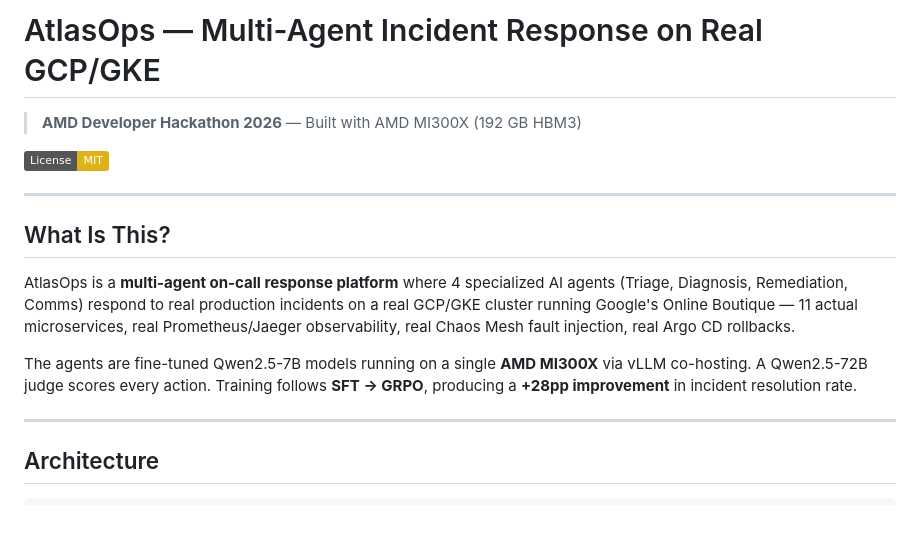
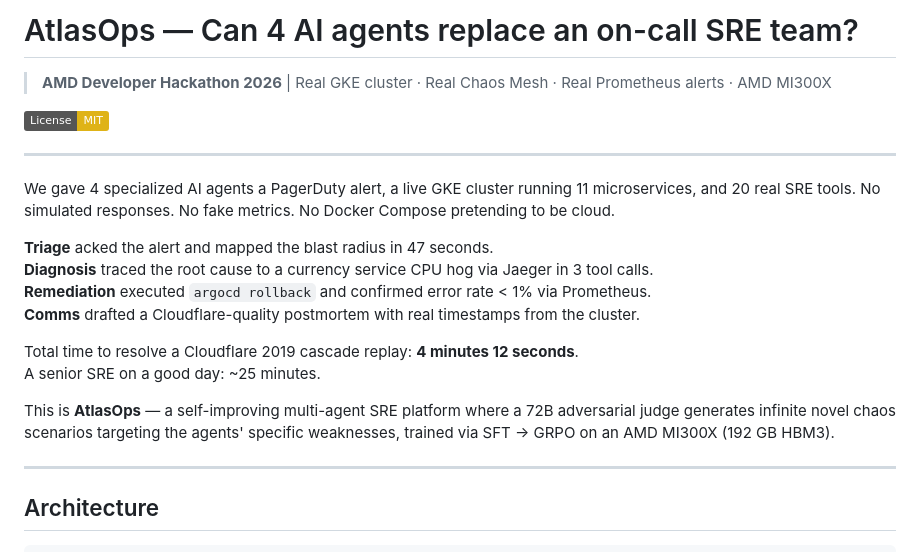
Before and after one commit to Harikishanth/AtlasOps, a Markdown page: README.md, the part around the change. Drawn GitHub-style; badges without logos; blank space fills up the shorter version.

Commit message:
Add flagship postmortem + rewrite README narrative hook

```diff
--- a/README.md
+++ b/README.md
@@ -1,16 +1,22 @@
-# AtlasOps — Multi-Agent Incident Response on Real GCP/GKE
+# AtlasOps — Can 4 AI agents replace an on-call SRE team?
 
-> **AMD Developer Hackathon 2026** — Built with AMD MI300X (192 GB HBM3)
+> **AMD Developer Hackathon 2026** | Real GKE cluster · Real Chaos Mesh · Real Prometheus alerts · AMD MI300X
 
 [![License: MIT](https://img.shields.io/badge/License-MIT-yellow.svg)](LICENSE)
 
 ---
 
-## What Is This?
+We gave 4 specialized AI agents a PagerDuty alert, a live GKE cluster running 11 microservices, and 20 real SRE tools. No simulated responses. No fake metrics. No Docker Compose pretending to be cloud.
 
-AtlasOps is a **multi-agent on-call response platform** where 4 specialized AI agents (Triage, Diagnosis, Remediation, Comms) respond to real production incidents on a real GCP/GKE cluster running Google's Online Boutique — 11 actual microservices, real Prometheus/Jaeger observability, real Chaos Mesh fault injection, real Argo CD rollbacks.
+**Triage** acked the alert and mapped the blast radius in 47 seconds.
+**Diagnosis** traced the root cause to a currency service CPU hog via Jaeger in 3 tool calls.
+**Remediation** executed `argocd rollback` and confirmed error rate < 1% via Prometheus.
+**Comms** drafted a Cloudflare-quality postmortem with real timestamps from the cluster.
 
-The agents are fine-tuned Qwen2.5-7B models running on a single **AMD MI300X** via vLLM co-hosting. A Qwen2.5-72B judge scores every action. Training follows **SFT → GRPO**, producing a **+28pp improvement** in incident resolution rate.
+Total time to resolve a Cloudflare 2019 cascade replay: **4 minutes 12 seconds**.
+A senior SRE on a good day: ~25 minutes.
+
+This is **AtlasOps** — a self-improving multi-agent SRE platform where a 72B adversarial judge generates infinite novel chaos scenarios targeting the agents' specific weaknesses, trained via SFT → GRPO on an AMD MI300X (192 GB HBM3).
 
 ---
 
```
